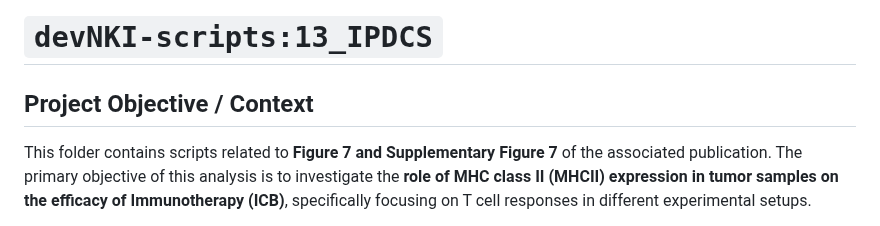
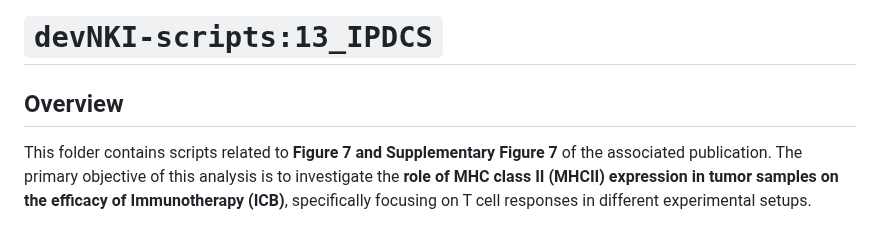
Before and after one commit to farkkilab/devNKI-scripts, a Markdown page: 13_iPDCs/README.md, the part around the change. GitHub-like rendering.

```diff
--- a/13_iPDCs/README.md
+++ b/13_iPDCs/README.md
@@ -1,6 +1,6 @@
 # `devNKI-scripts:13_IPDCS`
 
-## Project Objective / Context
+## Overview
 
 This folder contains scripts related to **Figure 7 and Supplementary Figure 7** of the associated publication. The primary objective of this analysis is to investigate the **role of MHC class II (MHCII) expression in tumor samples on the efficacy of Immunotherapy (ICB)**, specifically focusing on T cell responses in different experimental setups.
 
```
